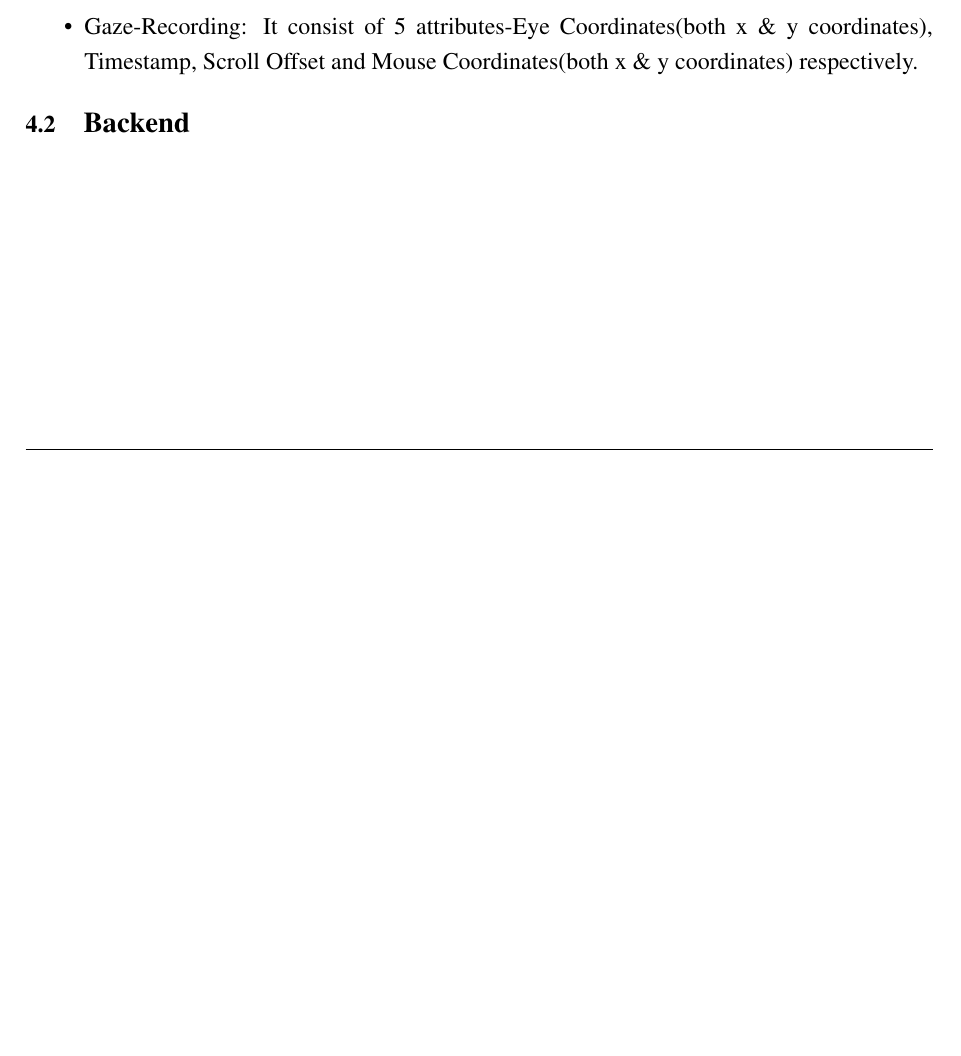
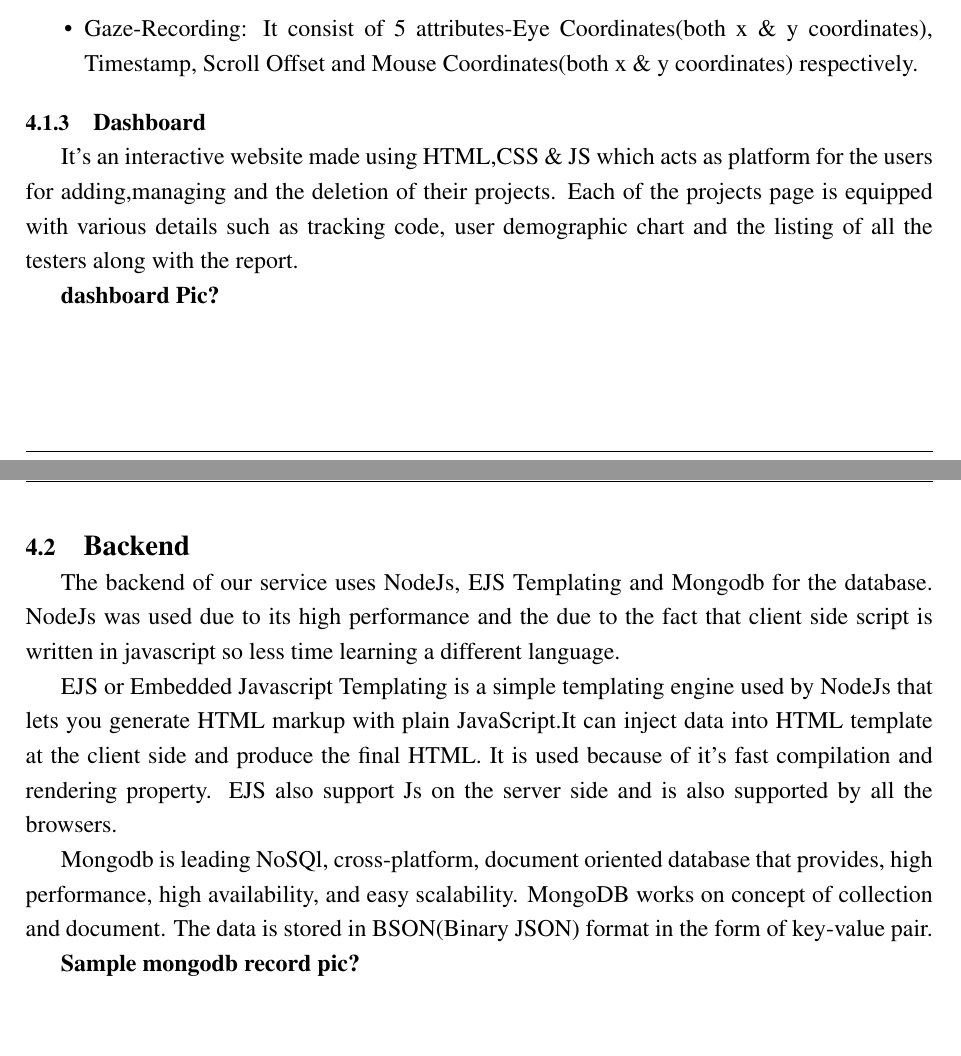
Before and after one commit to User-XP/Project-Report, a LaTeX thesis (Final-Report/report.tex): part of page 13 of 18 before the commit and two parts of pages 13 and 14 of 19 after it, the two joined at a grey line, cut so that both start at the same text, the shorter picture padded with empty space. Compiled offline with pdfLaTeX.

Commit message:
Proposed S/M completed

```diff
--- a/Final-Report/report.tex
+++ b/Final-Report/report.tex
@@ -313,7 +313,23 @@ The submited data consist the following data:
 	\item Gaze-Recording: It consist of 5 attributes-Eye Coordinates(both x \& y coordinates), Timestamp, Scroll Offset and Mouse Coordinates(both x \& y coordinates) respectively.
 \end{itemize}
 
+\subsection{Dashboard}
+
+It's an interactive website made using HTML,CSS \& JS which acts as platform for the users for adding,managing and the deletion of their projects.
+Each of the projects page is equipped with various details such as tracking code, user demographic chart and the listing of all the testers along with the report.
+
+\textbf{dashboard Pic?}
+\newpage
 \section{Backend}
+The backend of our service uses NodeJs, EJS Templating and Mongodb for the database.
+NodeJs was used due to its high performance and the due to the fact that client side script is written in javascript so less time learning a different language.
+
+EJS or Embedded Javascript Templating is a simple templating engine used by NodeJs that lets you generate HTML markup with plain JavaScript.It can inject data into HTML template at the client side and produce the final HTML. It is used because of it's fast compilation and rendering property.
+EJS also support Js on the server side and is also supported by all the browsers.
+
+Mongodb is leading NoSQl, cross-platform, document oriented database that provides, high performance, high availability, and easy scalability. MongoDB works on concept of collection and document. The data is stored in BSON(Binary JSON) format in the form of key-value pair.
+
+\textbf{Sample mongodb record pic?}
 
 \newpage
 \chapter{HOW IT WORKS?}
```
Also changed, not shown: Final-Report/report.pdf, Final-Report/report.tex (3 more changed lines), 5 other files.
